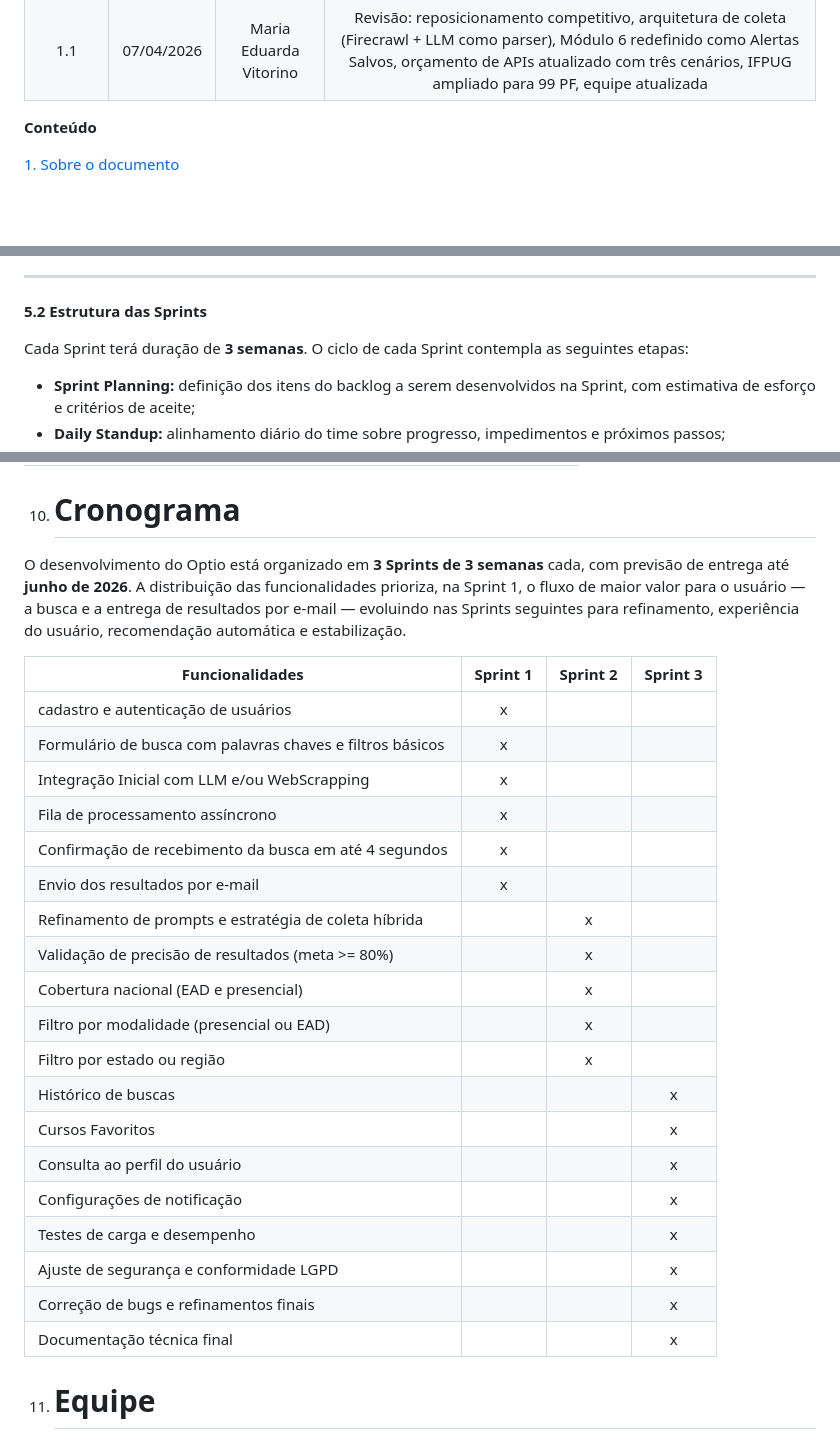
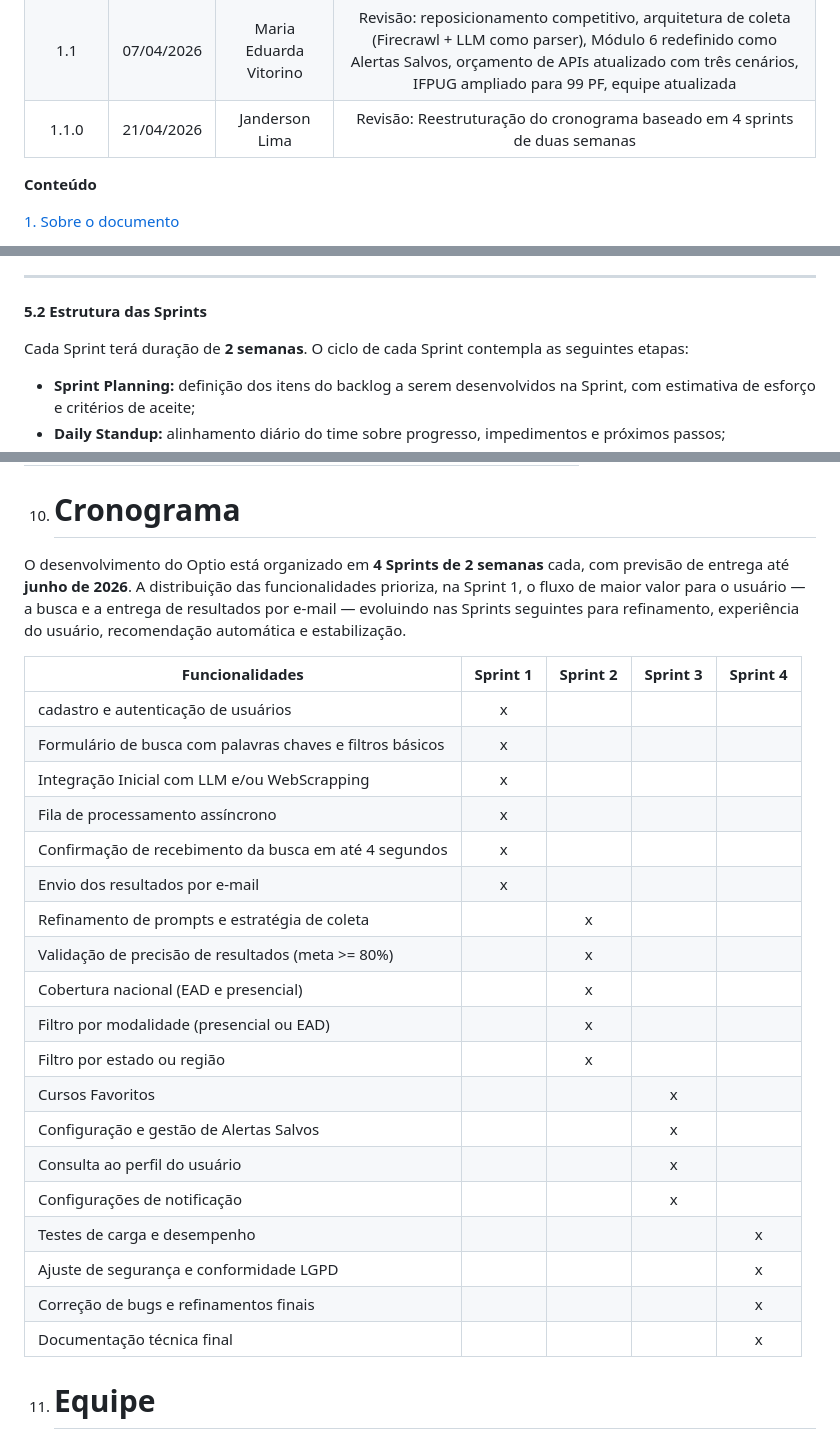
Before and after one commit to jandersn01/Optio, a Markdown page: specs/requirements/proposta_de_projeto.md, 3 parts joined by grey strips. Rendered like a GitHub page; blank space fills up the shorter version.

Commit message:
doc: atualiza cronograma para 4 sprints de duas semanas

```diff
--- a/specs/requirements/proposta_de_projeto.md
+++ b/specs/requirements/proposta_de_projeto.md
@@ -12,6 +12,7 @@
 | :---: | :---: | :---: | :---: |
 | 1.0 | 24/02/2026 | Equipe Optio | Versão inicial da proposta |
 | 1.1 | 07/04/2026 | Maria Eduarda Vitorino | Revisão: reposicionamento competitivo, arquitetura de coleta (Firecrawl + LLM como parser), Módulo 6 redefinido como Alertas Salvos, orçamento de APIs atualizado com três cenários, IFPUG ampliado para 99 PF, equipe atualizada |
+| 1.1.0 | 21/04/2026 | Janderson Lima | Revisão: Reestruturação do cronograma baseado em 4 sprints de duas semanas |
 
 
 
@@ -156,7 +157,7 @@ A adoção isolada de um framework ágil, por si só, não é suficiente para co
 
 **5.2 Estrutura das Sprints**
 
-Cada Sprint terá duração de **3 semanas**. O ciclo de cada Sprint contempla as seguintes etapas:
+Cada Sprint terá duração de **2 semanas**. O ciclo de cada Sprint contempla as seguintes etapas:
 
 * **Sprint Planning:** definição dos itens do backlog a serem desenvolvidos na Sprint, com estimativa de esforço e critérios de aceite;
 * **Daily Standup:** alinhamento diário do time sobre progresso, impedimentos e próximos passos;
@@ -408,29 +409,29 @@ SEs são processos que geram e entregam dados ao usuário, envolvendo lógica de
 
 10. # **Cronograma**
 
-O desenvolvimento do Optio está organizado em **3 Sprints de 3 semanas** cada, com previsão de entrega até **junho de 2026**. A distribuição das funcionalidades prioriza, na Sprint 1, o fluxo de maior valor para o usuário — a busca e a entrega de resultados por e-mail — evoluindo nas Sprints seguintes para refinamento, experiência do usuário, recomendação automática e estabilização.
+O desenvolvimento do Optio está organizado em **4 Sprints de 2 semanas** cada, com previsão de entrega até **junho de 2026**. A distribuição das funcionalidades prioriza, na Sprint 1, o fluxo de maior valor para o usuário — a busca e a entrega de resultados por e-mail — evoluindo nas Sprints seguintes para refinamento, experiência do usuário, recomendação automática e estabilização.
 
-| Funcionalidades | Sprint 1 | Sprint 2 | Sprint 3 |
-| ----- | :---: | :---: | :---: |
+| Funcionalidades | Sprint 1 | Sprint 2 | Sprint 3 | Sprint 4 |
+| ----- | :---: | :---: | :---: | :---: |
 | cadastro e autenticação de usuários | x |  |  |
 | Formulário de busca com palavras chaves e filtros básicos | x |  |  |
 | Integração Inicial com LLM e/ou WebScrapping | x |  |  |
 | Fila de processamento assíncrono | x |  |  |
 | Confirmação de recebimento da busca em até 4 segundos | x |  |  |
 | Envio dos resultados por e-mail | x |  |  |
-| Refinamento de prompts e estratégia de coleta híbrida |  | x |  |
+| Refinamento de prompts e estratégia de coleta |  | x |  |
 | Validação de precisão de resultados (meta \>= 80%) |  | x |  |
 | Cobertura nacional (EAD e presencial) |  | x |  |
 | Filtro por modalidade (presencial ou EAD) |  | x |  |
 | Filtro por estado ou região |  | x |  |
-| Histórico de buscas  |  |  | x |
 | Cursos Favoritos |  |  | x |
+| Configuração e gestão de Alertas Salvos  |  |  | x |
 | Consulta ao perfil do usuário |  |  | x |
 | Configurações de notificação |  |  | x |
-| Testes de carga e desempenho |  |  | x |
-| Ajuste de segurança e conformidade LGPD |  |  | x |
-| Correção de bugs e refinamentos finais |  |  | x |
-| Documentação técnica final |  |  | x |
+| Testes de carga e desempenho |  |  |  | x |
+| Ajuste de segurança e conformidade LGPD |  |  |  | x |
+| Correção de bugs e refinamentos finais |  |  |  | x |
+| Documentação técnica final |  |  |  | x |
 
 11. # **Equipe**
 
```
